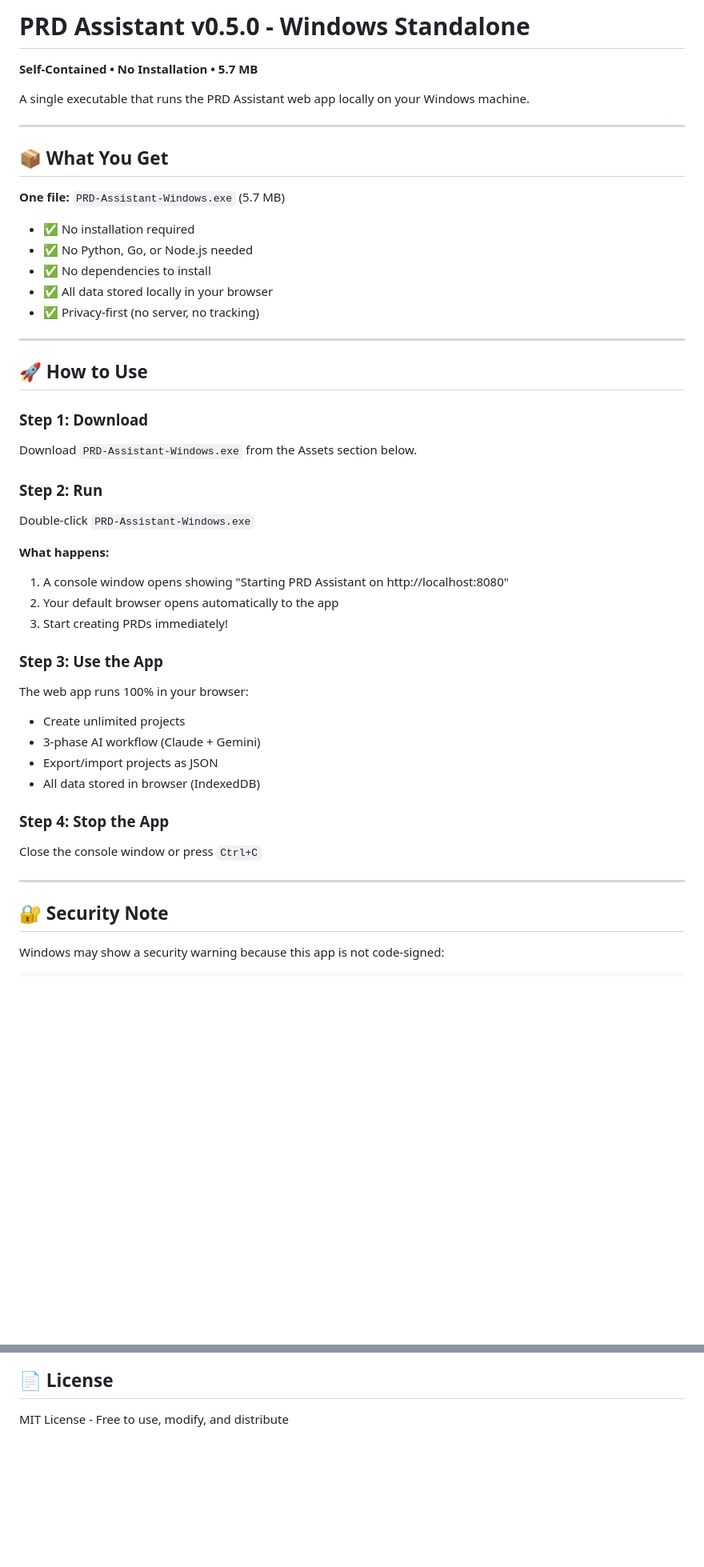
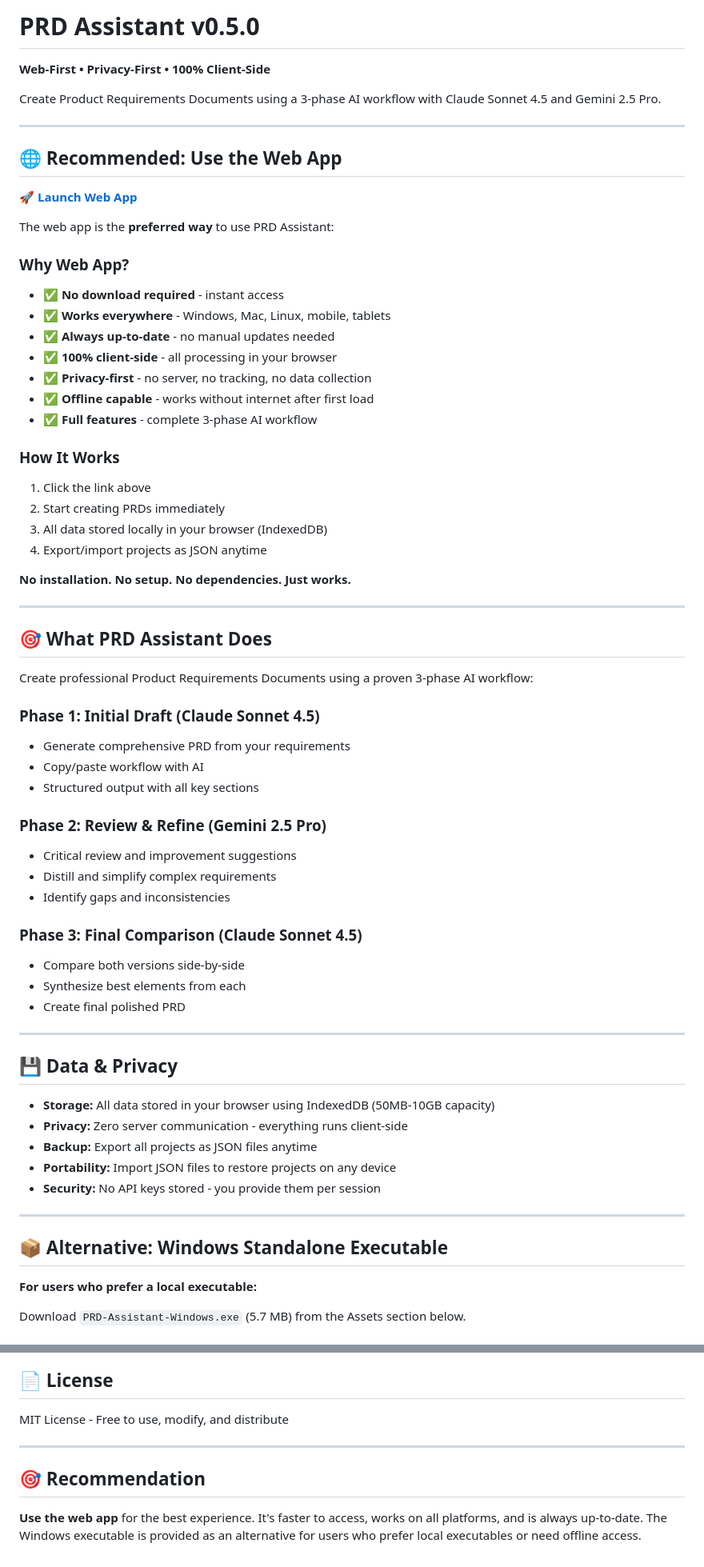
Before and after one commit to bordenet/product-requirements-assistant, a Markdown page: RELEASE_NOTES_v0.5.0.md, 2 parts joined by grey strips. Shown: that part at 80% size. GitHub-like rendering; blank space fills up the shorter version.

```diff
--- a/RELEASE_NOTES_v0.5.0.md
+++ b/RELEASE_NOTES_v0.5.0.md
@@ -1,52 +1,70 @@
-# PRD Assistant v0.5.0 - Windows Standalone
+# PRD Assistant v0.5.0
 
-**Self-Contained • No Installation • 5.7 MB**
+**Web-First • Privacy-First • 100% Client-Side**
 
-A single executable that runs the PRD Assistant web app locally on your Windows machine.
+Create Product Requirements Documents using a 3-phase AI workflow with Claude Sonnet 4.5 and Gemini 2.5 Pro.
 
 ---
 
-## 📦 What You Get
+## 🌐 **Recommended: Use the Web App**
 
-**One file:** `PRD-Assistant-Windows.exe` (5.7 MB)
+**🚀 [Launch Web App](https://bordenet.github.io/product-requirements-assistant/)**
 
-- ✅ No installation required
-- ✅ No Python, Go, or Node.js needed
-- ✅ No dependencies to install
-- ✅ All data stored locally in your browser
-- ✅ Privacy-first (no server, no tracking)
+The web app is the **preferred way** to use PRD Assistant:
+
+### Why Web App?
+- ✅ **No download required** - instant access
+- ✅ **Works everywhere** - Windows, Mac, Linux, mobile, tablets
+- ✅ **Always up-to-date** - no manual updates needed
+- ✅ **100% client-side** - all processing in your browser
+- ✅ **Privacy-first** - no server, no tracking, no data collection
+- ✅ **Offline capable** - works without internet after first load
+- ✅ **Full features** - complete 3-phase AI workflow
+
+### How It Works
+1. Click the link above
+2. Start creating PRDs immediately
+3. All data stored locally in your browser (IndexedDB)
+4. Export/import projects as JSON anytime
+
+**No installation. No setup. No dependencies. Just works.**
 
 ---
 
-## 🚀 How to Use
+## 🎯 What PRD Assistant Does
 
-### Step 1: Download
+Create professional Product Requirements Documents using a proven 3-phase AI workflow:
 
-Download `PRD-Assistant-Windows.exe` from the Assets section below.
+### Phase 1: Initial Draft (Claude Sonnet 4.5)
+- Generate comprehensive PRD from your requirements
+- Copy/paste workflow with AI
+- Structured output with all key sections
 
-### Step 2: Run
+### Phase 2: Review & Refine (Gemini 2.5 Pro)
+- Critical review and improvement suggestions
+- Distill and simplify complex requirements
+- Identify gaps and inconsistencies
 
-Double-click `PRD-Assistant-Windows.exe`
-
-**What happens:**
-1. A console window opens showing "Starting PRD Assistant on http://localhost:8080"
-2. Your default browser opens automatically to the app
-3. Start creating PRDs immediately!
-
-### Step 3: Use the App
-
-The web app runs 100% in your browser:
-- Create unlimited projects
-- 3-phase AI workflow (Claude + Gemini)
-- Export/import projects as JSON
-- All data stored in browser (IndexedDB)
-
-### Step 4: Stop the App
-
-Close the console window or press `Ctrl+C`
+### Phase 3: Final Comparison (Claude Sonnet 4.5)
+- Compare both versions side-by-side
+- Synthesize best elements from each
+- Create final polished PRD
 
 ---
 
-## 🔐 Security Note
+## 💾 Data & Privacy
 
-Windows may show a security warning because this app is not code-signed:
+- **Storage:** All data stored in your browser using IndexedDB (50MB-10GB capacity)
+- **Privacy:** Zero server communication - everything runs client-side
+- **Backup:** Export all projects as JSON files anytime
+- **Portability:** Import JSON files to restore projects on any device
+- **Security:** No API keys stored - you provide them per session
+
+---
+
+## 📦 Alternative: Windows Standalone Executable
+
+**For users who prefer a local executable:**
+
+Download `PRD-Assistant-Windows.exe` (5.7 MB) from the Assets section below.
+
@@ -162,3 +185,9 @@ Same features, no download required! Works on any device with a modern browser.
 ## 📄 License
 
 MIT License - Free to use, modify, and distribute
+
+---
+
+## 🎯 Recommendation
+
+**Use the web app** for the best experience. It's faster to access, works on all platforms, and is always up-to-date. The Windows executable is provided as an alternative for users who prefer local executables or need offline access.
```
Also changed, not shown: other parts of RELEASE_NOTES_v0.5.0.md (+82 -77 lines).
